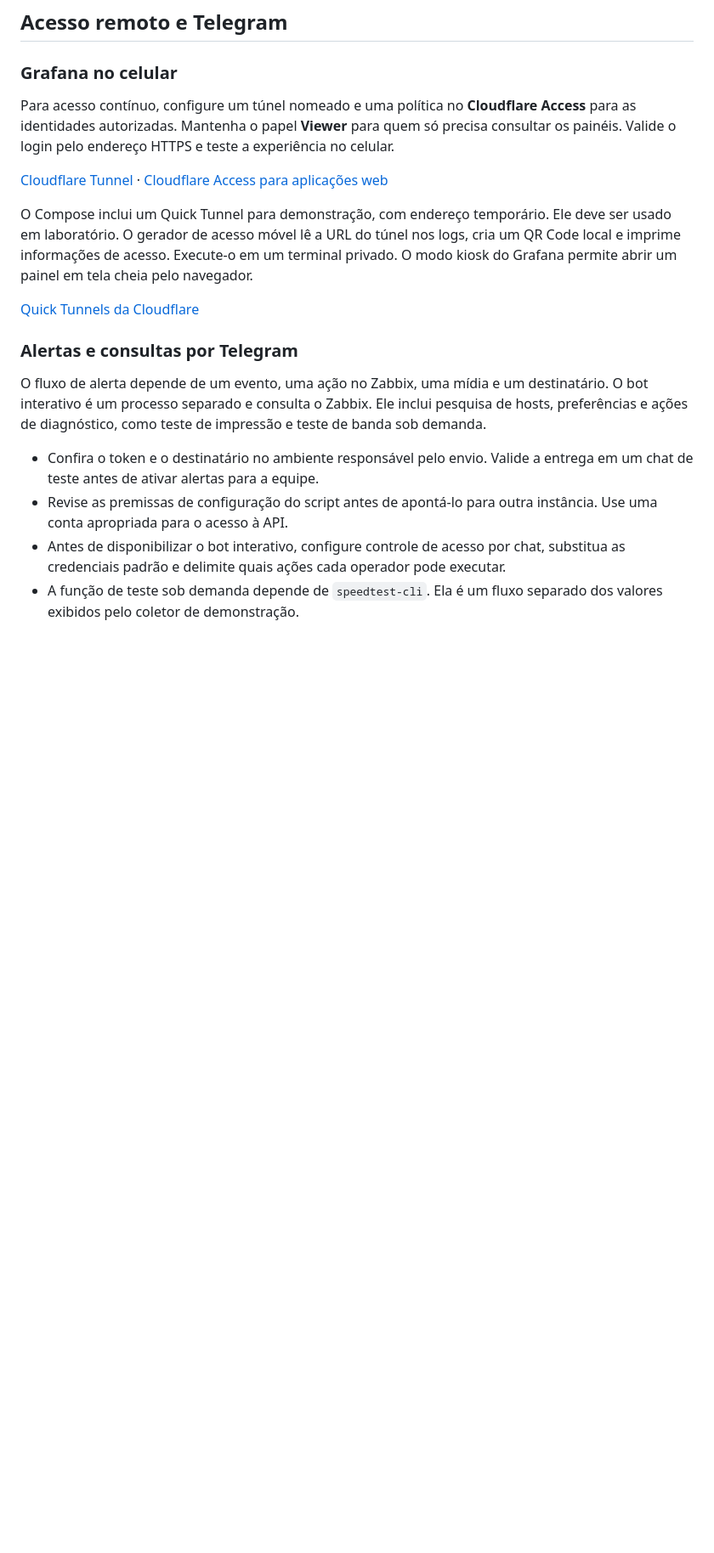
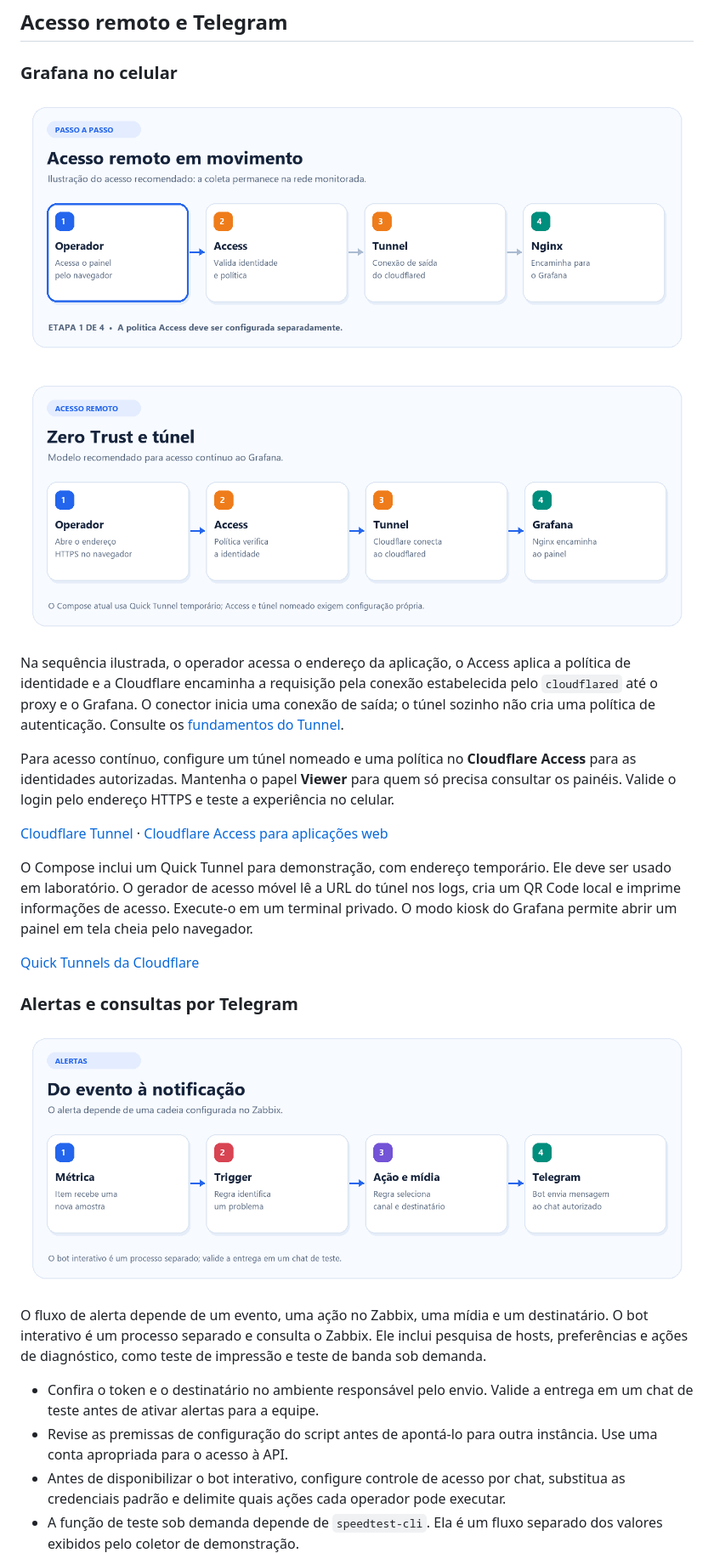
Before and after one commit to targino-tech/Motiroramento-T.I-, a Markdown page: README.md, the part around one of its changes. Shown at 85% size. GitHub-like rendering; pictures changed too: docs/img/fluxos/02-acesso.png (added), docs/img/fluxos/03-alertas.png (added), docs/img/fluxos/06-acesso-animado.gif (added); blank space fills up the shorter version.

Commit message:
docs: ilustrar fluxos de monitoramento e segurança SNMP

```diff
--- a/README.md
+++ b/README.md
@@ -179,6 +198,12 @@ unset ZABBIX_API_URL ZABBIX_USER ZABBIX_PASS
 
 ### Grafana no celular
 
+![Sequência animada de acesso ao Grafana: operador, Cloudflare Access, túnel e Nginx](docs/img/fluxos/06-acesso-animado.gif)
+
+![Fluxo estático do acesso remoto recomendado via Cloudflare Access e Tunnel](docs/img/fluxos/02-acesso.png)
+
+Na sequência ilustrada, o operador acessa o endereço da aplicação, o Access aplica a política de identidade e a Cloudflare encaminha a requisição pela conexão estabelecida pelo `cloudflared` até o proxy e o Grafana. O conector inicia uma conexão de saída; o túnel sozinho não cria uma política de autenticação. Consulte os [fundamentos do Tunnel](https://developers.cloudflare.com/tunnel/concepts/).
+
 Para acesso contínuo, configure um túnel nomeado e uma política no **Cloudflare Access** para as identidades autorizadas. Mantenha o papel **Viewer** para quem só precisa consultar os painéis. Valide o login pelo endereço HTTPS e teste a experiência no celular.
 
 [Cloudflare Tunnel](https://developers.cloudflare.com/tunnel/get-started/) · [Cloudflare Access para aplicações web](https://developers.cloudflare.com/cloudflare-one/access-controls/applications/http-apps/)
@@ -189,6 +214,8 @@ O Compose inclui um Quick Tunnel para demonstração, com endereço temporário.
 
 ### Alertas e consultas por Telegram
 
+![Fluxo de alerta: métrica, trigger, ação e mídia do Zabbix e mensagem no Telegram](docs/img/fluxos/03-alertas.png)
+
 O fluxo de alerta depende de um evento, uma ação no Zabbix, uma mídia e um destinatário. O bot interativo é um processo separado e consulta o Zabbix. Ele inclui pesquisa de hosts, preferências e ações de diagnóstico, como teste de impressão e teste de banda sob demanda.
 
 - Confira o token e o destinatário no ambiente responsável pelo envio. Valide a entrega em um chat de teste antes de ativar alertas para a equipe.
```
Also changed, not shown: other parts of README.md (+20 -9 lines), docs/img/fluxos/01-coleta.png (added), docs/img/fluxos/04-snmp.png (added), docs/img/fluxos/05-atendimento.png (added).
